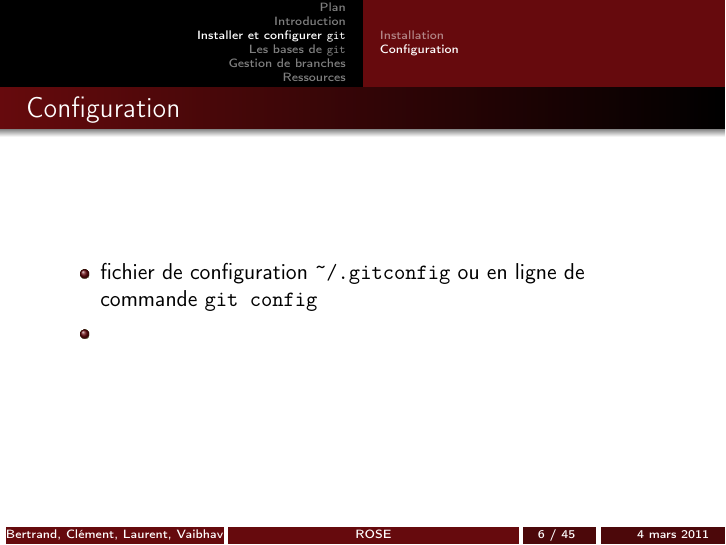
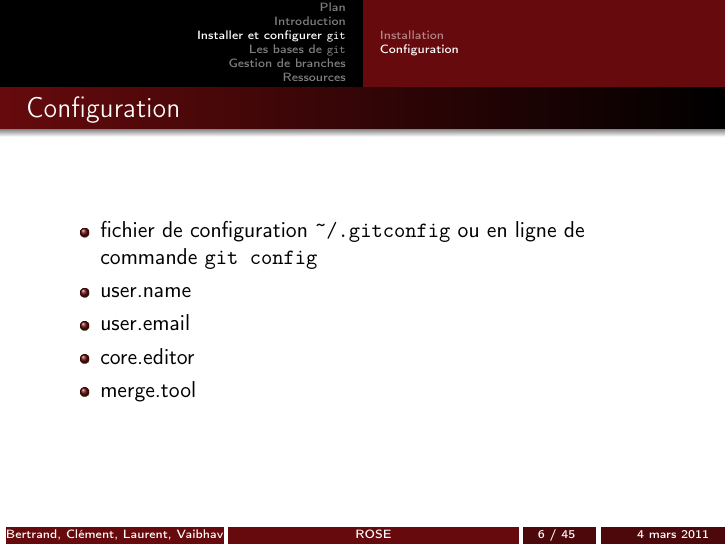
Before and after one commit to B-C/Presentation_Git, LaTeX slides (git.tex): page 6 of 45. Compiled offline with pdfLaTeX.

Commit message:
Modification de la slide sur la configuration

```diff
--- a/git.tex
+++ b/git.tex
@@ -107,7 +107,10 @@
 \begin{frame}[containsverbatim]{Configuration}
   \begin{itemize}
   \item fichier de configuration \lstinline|~/.gitconfig| ou en ligne de commande \lstinline|git config|
-  \item
+  \item user.name
+  \item user.email
+  \item core.editor
+  \item merge.tool
   \end{itemize}
 \end{frame}
 
```
